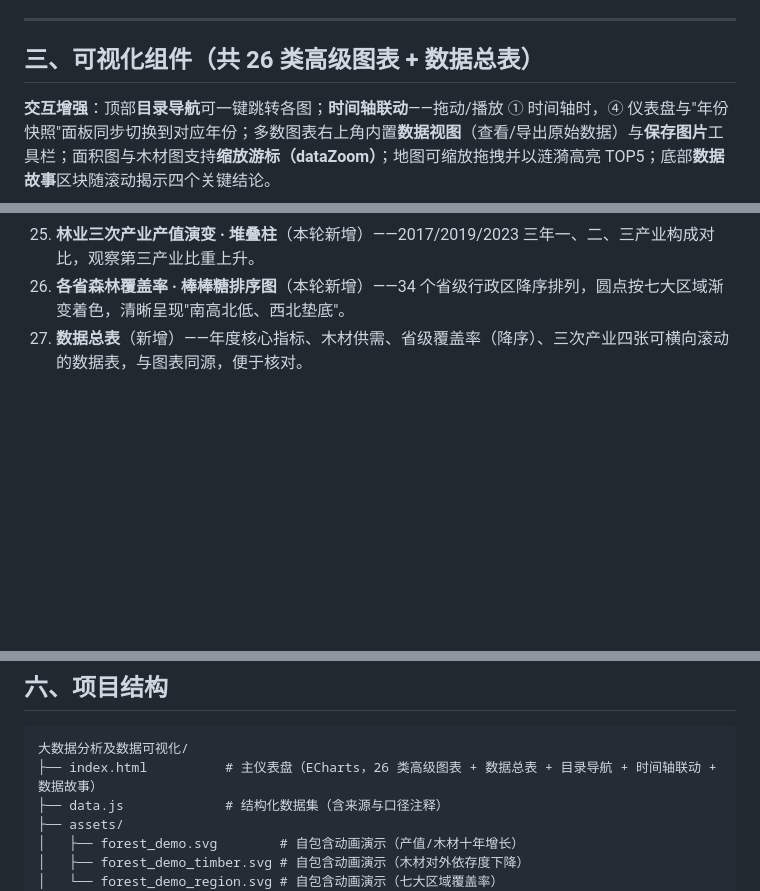
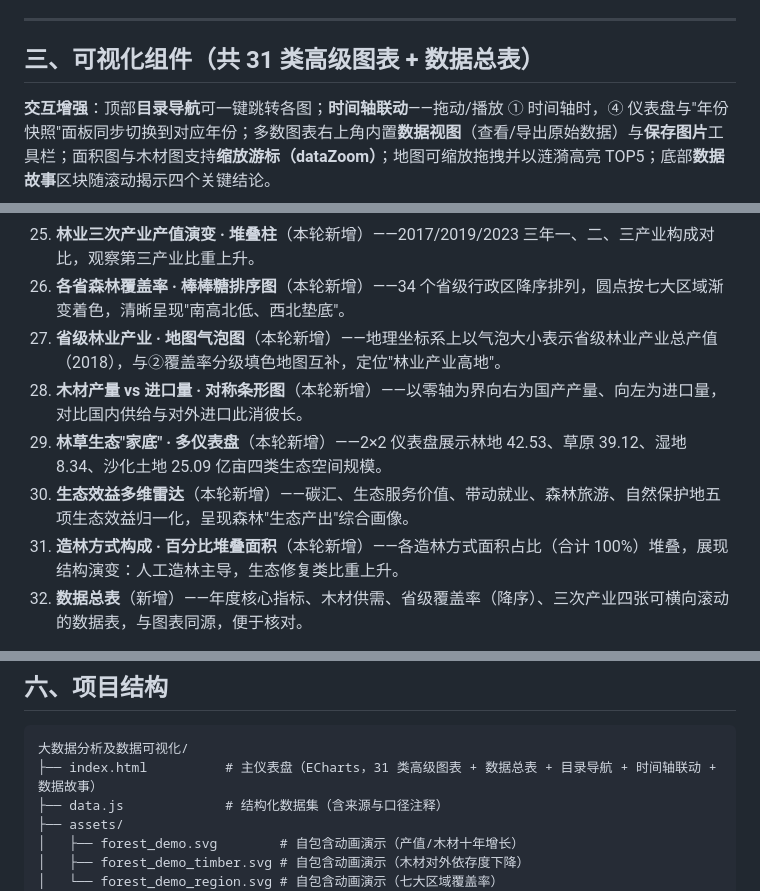
Before and after one commit to heee-a/bigdata-analysis-and-visualization, a Markdown page: README.md, 3 parts joined by grey strips. Rendered like a GitHub page; blank space fills up the shorter version.

````diff
--- a/README.md
+++ b/README.md
@@ -37,7 +37,7 @@
 
 ---
 
-## 三、可视化组件（共 26 类高级图表 + 数据总表）
+## 三、可视化组件（共 31 类高级图表 + 数据总表）
 
 **交互增强**：顶部**目录导航**可一键跳转各图；**时间轴联动**——拖动/播放 ① 时间轴时，④ 仪表盘与"年份快照"面板同步切换到对应年份；多数图表右上角内置**数据视图**（查看/导出原始数据）与**保存图片**工具栏；面积图与木材图支持**缩放游标（dataZoom）**；地图可缩放拖拽并以涟漪高亮 TOP5；底部**数据故事**区块随滚动揭示四个关键结论。
 
@@ -67,6 +67,11 @@
 24. **核心指标相关性矩阵 · 热力图**（本轮新增）——产值/木材产量/蓄积量/覆盖率/造林面积五项指标的 Pearson 相关系数矩阵，揭示"增绿—增收"协同关系。
 25. **林业三次产业产值演变 · 堆叠柱**（本轮新增）——2017/2019/2023 三年一、二、三产业构成对比，观察第三产业比重上升。
 26. **各省森林覆盖率 · 棒棒糖排序图**（本轮新增）——34 个省级行政区降序排列，圆点按七大区域渐变着色，清晰呈现"南高北低、西北垫底"。
+27. **省级林业产业 · 地图气泡图**（本轮新增）——地理坐标系上以气泡大小表示省级林业产业总产值（2018），与②覆盖率分级填色地图互补，定位"林业产业高地"。
+28. **木材产量 vs 进口量 · 对称条形图**（本轮新增）——以零轴为界向右为国产产量、向左为进口量，对比国内供给与对外进口此消彼长。
+29. **林草生态"家底" · 多仪表盘**（本轮新增）——2×2 仪表盘展示林地 42.53、草原 39.12、湿地 8.34、沙化土地 25.09 亿亩四类生态空间规模。
+30. **生态效益多维雷达**（本轮新增）——碳汇、生态服务价值、带动就业、森林旅游、自然保护地五项生态效益归一化，呈现森林"生态产出"综合画像。
+31. **造林方式构成 · 百分比堆叠面积**（本轮新增）——各造林方式面积占比（合计 100%）堆叠，展现结构演变：人工造林主导，生态修复类比重上升。
 27. **数据总表**（新增）——年度核心指标、木材供需、省级覆盖率（降序）、三次产业四张可横向滚动的数据表，与图表同源，便于核对。
 
 > **年份快照联动**：① 时间轴（播放或拖动）会驱动 ④ 仪表盘与年份快照面板实时显示该年的覆盖率（插值估算）、产值、木材、蓄积量、森林面积、造林面积；时间轴默认从 2015 年起播。
@@ -106,7 +111,7 @@ python -m http.server 8080
 
 ```
 大数据分析及数据可视化/
-├── index.html          # 主仪表盘（ECharts，26 类高级图表 + 数据总表 + 目录导航 + 时间轴联动 + 数据故事）
+├── index.html          # 主仪表盘（ECharts，31 类高级图表 + 数据总表 + 目录导航 + 时间轴联动 + 数据故事）
 ├── data.js             # 结构化数据集（含来源与口径注释）
 ├── assets/
 │   ├── forest_demo.svg        # 自包含动画演示（产值/木材十年增长）
````
